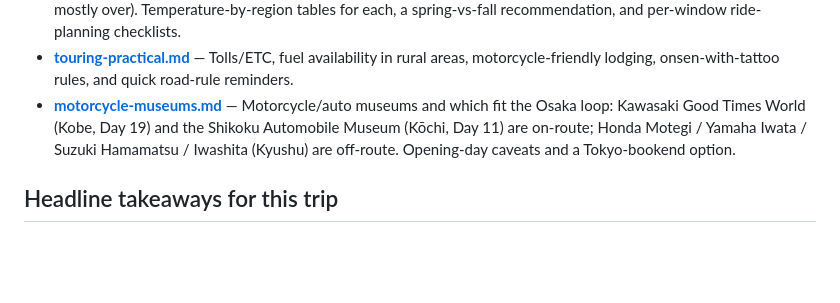
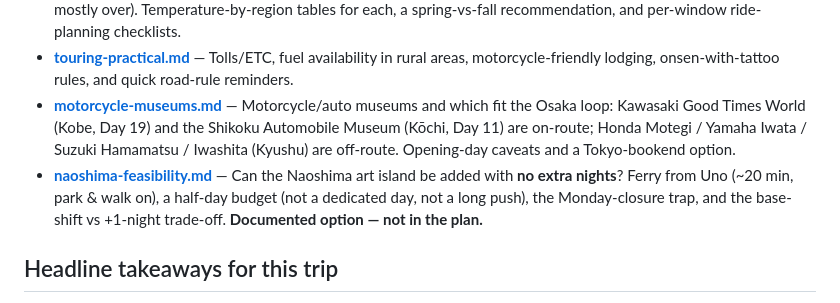
Before and after one commit to digitwolf/kazakhstan, a Markdown page: research/README.md, the part around the change. Drawn GitHub-style; blank space fills up the shorter version.

```diff
--- a/research/README.md
+++ b/research/README.md
@@ -12,6 +12,7 @@ the current plan. Facts are cited inline with source URLs; verify live before co
 - **[seasonal.md](seasonal.md)** — Both recommended windows side by side: **fall** (Oct–early Nov: typhoon risk, autumn-foliage timing by elevation, passes closing) and **spring** (late Apr–May post–Golden-Week: no typhoons, passes re-opening, sakura mostly over). Temperature-by-region tables for each, a spring-vs-fall recommendation, and per-window ride-planning checklists.
 - **[touring-practical.md](touring-practical.md)** — Tolls/ETC, fuel availability in rural areas, motorcycle-friendly lodging, onsen-with-tattoo rules, and quick road-rule reminders.
 - **[motorcycle-museums.md](motorcycle-museums.md)** — Motorcycle/auto museums and which fit the Osaka loop: Kawasaki Good Times World (Kobe, Day 19) and the Shikoku Automobile Museum (Kōchi, Day 11) are on-route; Honda Motegi / Yamaha Iwata / Suzuki Hamamatsu / Iwashita (Kyushu) are off-route. Opening-day caveats and a Tokyo-bookend option.
+- **[naoshima-feasibility.md](naoshima-feasibility.md)** — Can the Naoshima art island be added with **no extra nights**? Ferry from Uno (~20 min, park & walk on), a half-day budget (not a dedicated day, not a long push), the Monday-closure trap, and the base-shift vs +1-night trade-off. **Documented option — not in the plan.**
 
 ## Headline takeaways for this trip
 - **Best 2-up highlights on the current route:** Izu Skyline / West Izu Skyline + Hakone Turnpike & skylines (start region); **Shimanami Kaido** (the standout Honshu→Shikoku crossing, very family-friendly); Niyodo Blue & Shimanto valley roads + Pacific capes in Shikoku; Kii-peninsula coast, Nachi Falls and Kumano in Kansai.
```
Also changed, not shown: research/naoshima-feasibility.md (added, +81 -0 lines), research/places-to-visit.md (+1 -1 lines).
